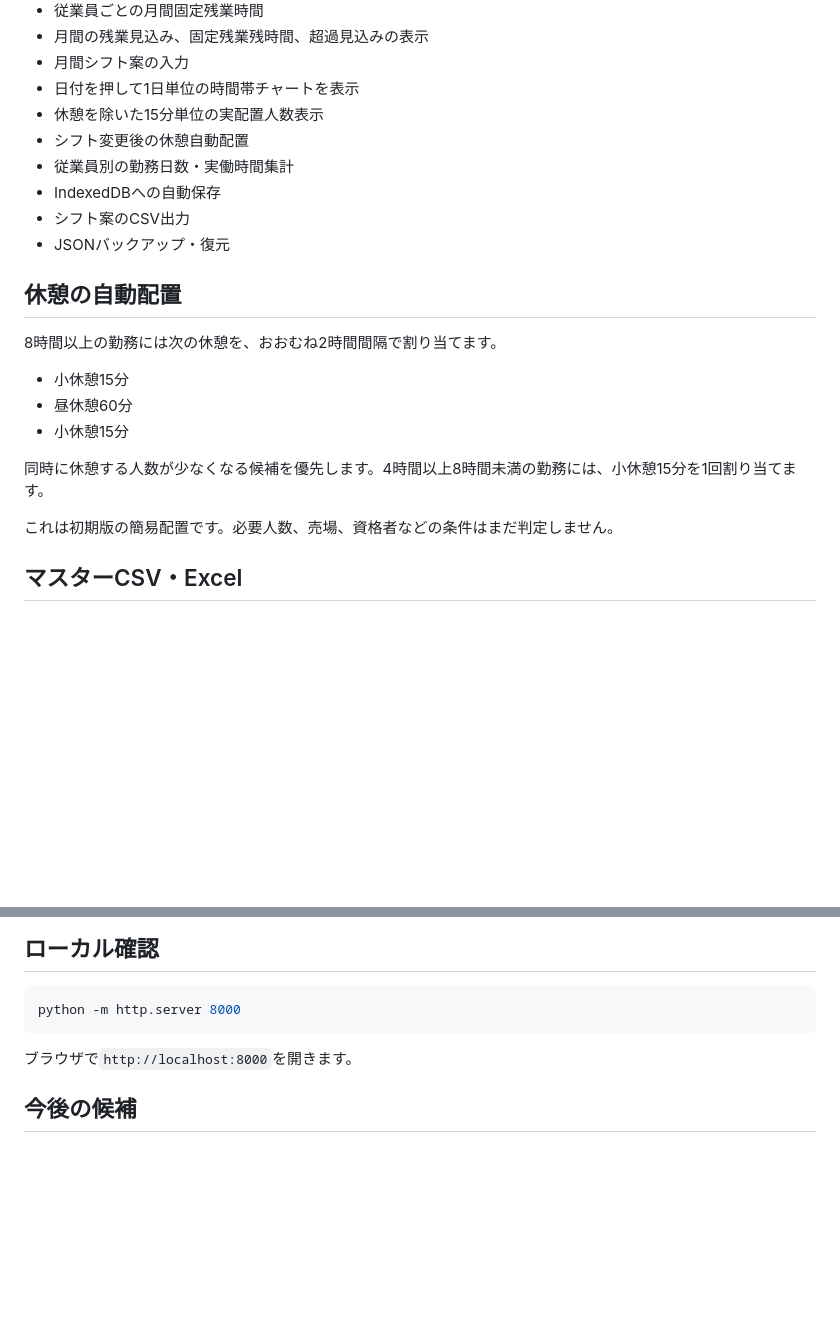
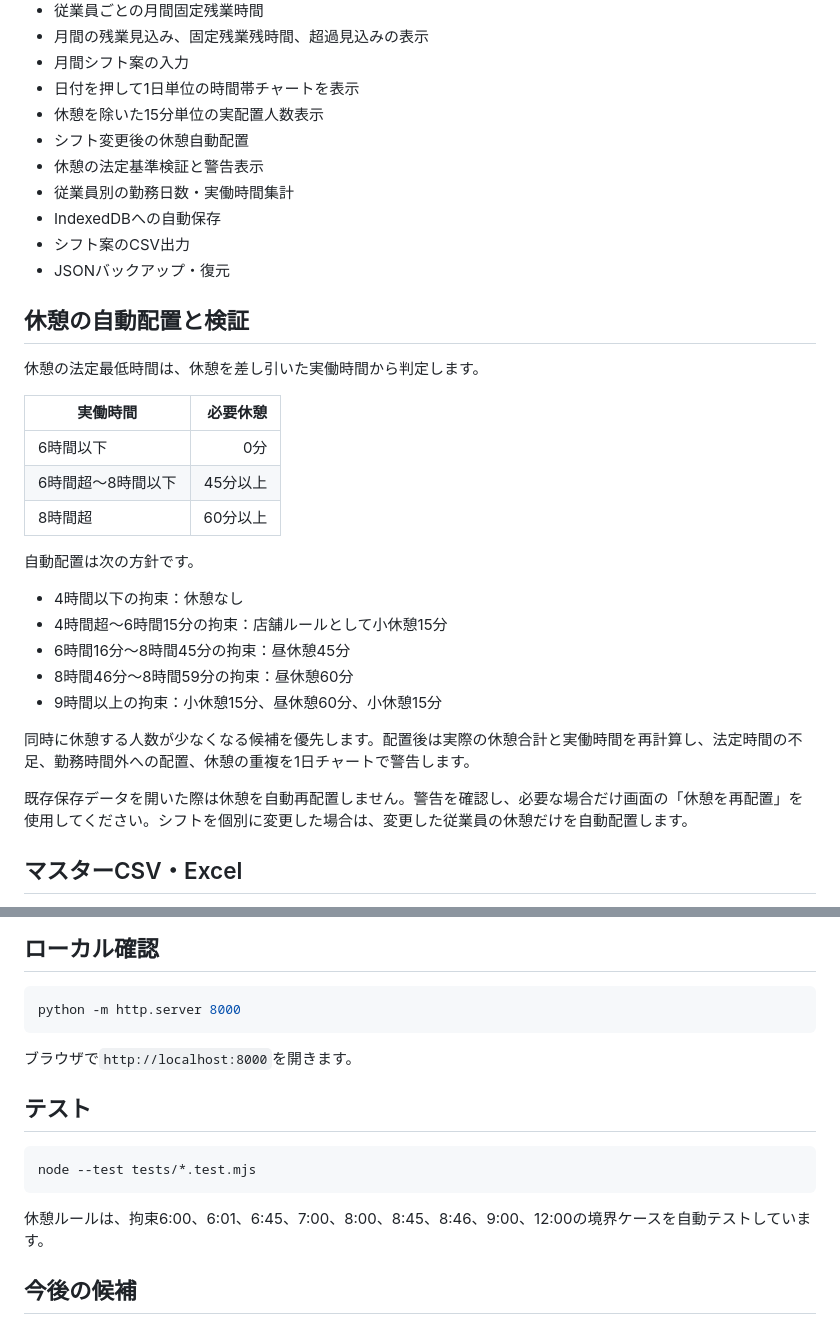
Before and after one commit to shinbowork2025-ops/shift-assistant, a Markdown page: README.md, 2 parts joined by grey strips. GitHub-like rendering; blank space fills up the shorter version.

Commit message:
docs: document legal break rules and migration behavior

````diff
--- a/README.md
+++ b/README.md
@@ -24,22 +24,33 @@
 - 日付を押して1日単位の時間帯チャートを表示
 - 休憩を除いた15分単位の実配置人数表示
 - シフト変更後の休憩自動配置
+- 休憩の法定基準検証と警告表示
 - 従業員別の勤務日数・実働時間集計
 - IndexedDBへの自動保存
 - シフト案のCSV出力
 - JSONバックアップ・復元
 
-## 休憩の自動配置
+## 休憩の自動配置と検証
 
-8時間以上の勤務には次の休憩を、おおむね2時間間隔で割り当てます。
+休憩の法定最低時間は、休憩を差し引いた実働時間から判定します。
 
-- 小休憩15分
-- 昼休憩60分
-- 小休憩15分
+| 実働時間 | 必要休憩 |
+| --- | ---: |
+| 6時間以下 | 0分 |
+| 6時間超〜8時間以下 | 45分以上 |
+| 8時間超 | 60分以上 |
 
-同時に休憩する人数が少なくなる候補を優先します。4時間以上8時間未満の勤務には、小休憩15分を1回割り当てます。
+自動配置は次の方針です。
 
-これは初期版の簡易配置です。必要人数、売場、資格者などの条件はまだ判定しません。
+- 4時間以下の拘束：休憩なし
+- 4時間超〜6時間15分の拘束：店舗ルールとして小休憩15分
+- 6時間16分〜8時間45分の拘束：昼休憩45分
+- 8時間46分〜8時間59分の拘束：昼休憩60分
+- 9時間以上の拘束：小休憩15分、昼休憩60分、小休憩15分
+
+同時に休憩する人数が少なくなる候補を優先します。配置後は実際の休憩合計と実働時間を再計算し、法定時間の不足、勤務時間外への配置、休憩の重複を1日チャートで警告します。
+
+既存保存データを開いた際は休憩を自動再配置しません。警告を確認し、必要な場合だけ画面の「休憩を再配置」を使用してください。シフトを個別に変更した場合は、変更した従業員の休憩だけを自動配置します。
 
 ## マスターCSV・Excel
 
@@ -111,6 +122,14 @@ python -m http.server 8000
 
 ブラウザで`http://localhost:8000`を開きます。
 
+## テスト
+
+```bash
+node --test tests/*.test.mjs
+```
+
+休憩ルールは、拘束6:00、6:01、6:45、7:00、8:00、8:45、8:46、9:00、12:00の境界ケースを自動テストしています。
+
 ## 今後の候補
 
 - 時間帯ごとの必要人数設定と不足警告
````
